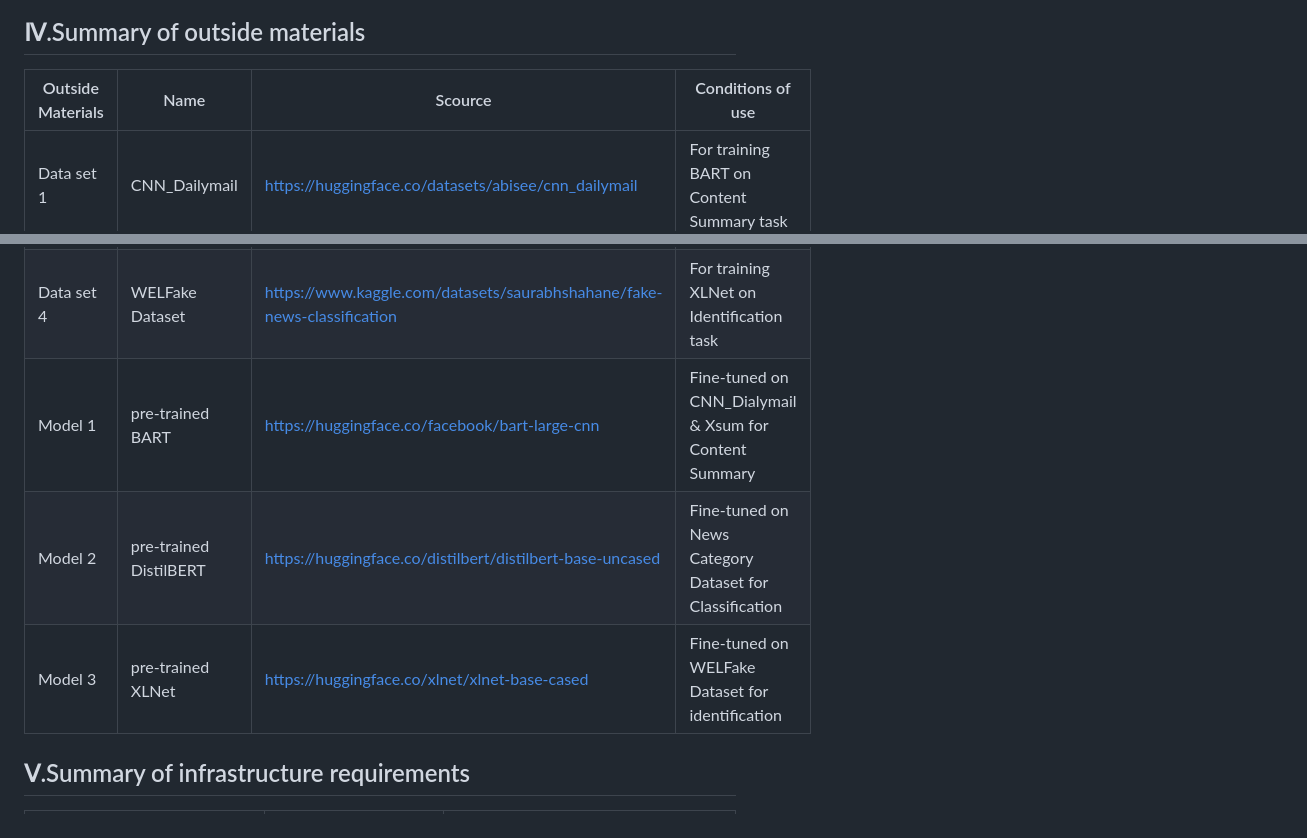
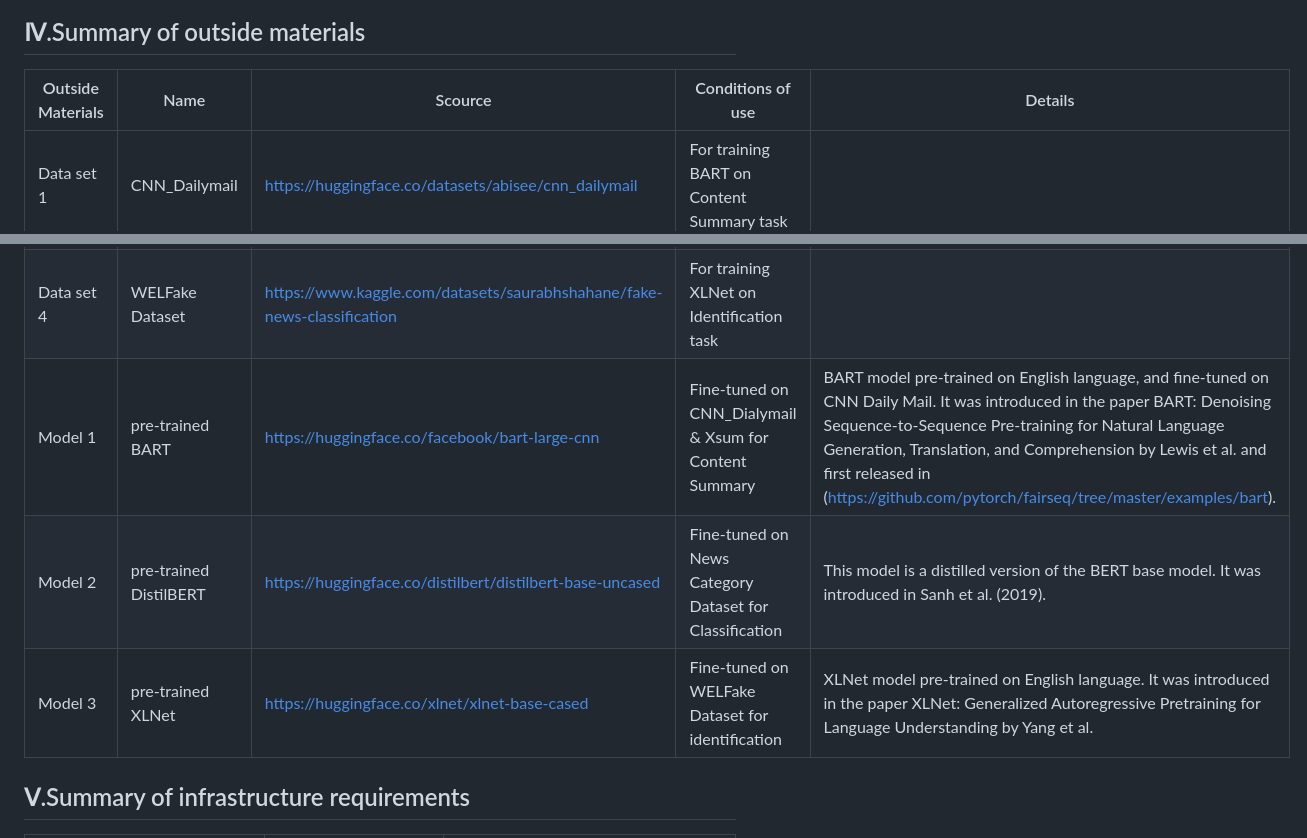
Before and after one commit to YunchiZ/ECE-GY-9183-Project, a Markdown page: README.md, 2 parts joined by grey strips. Drawn GitHub-style.

```diff
--- a/README.md
+++ b/README.md
@@ -46,15 +46,15 @@ all the data. -->
 Name of data/model, conditions under which it was created (ideally with links/references),
 conditions under which it may be used. -->
 
-| Outside Materials|Name  |Scource | Conditions of use |
-|--------------|--------------------|-------------------|-----------------|
+| Outside Materials|Name  |Scource | Conditions of use | Details |
+|--------------|--------------------|-------------------|-----------------|-------------------|
 | Data set 1   | CNN_Dailymail      |https://huggingface.co/datasets/abisee/cnn_dailymail| For training BART on Content Summary task |
 | Data set 2   | Xsum               |https://huggingface.co/datasets/EdinburghNLP/xsum| For training BART on Content Summary  task |
 | Data set 3   | News Category Dataset |https://www.kaggle.com/datasets/setseries/news-category-dataset | For training DistilBERT on Classification task |
 | Data set 4   | WELFake Dataset |https://www.kaggle.com/datasets/saurabhshahane/fake-news-classification | For training XLNet on Identification task |
-| Model 1 | pre-trained BART   |https://huggingface.co/facebook/bart-large-cnn | Fine-tuned on CNN_Dialymail & Xsum for Content Summary |
-| Model 2 | pre-trained DistilBERT   |https://huggingface.co/distilbert/distilbert-base-uncased | Fine-tuned on News Category Dataset for Classification |
-| Model 3 | pre-trained XLNet | https://huggingface.co/xlnet/xlnet-base-cased | Fine-tuned on WELFake Dataset for identification |
+| Model 1 | pre-trained BART   |https://huggingface.co/facebook/bart-large-cnn | Fine-tuned on CNN_Dialymail & Xsum for Content Summary | BART model pre-trained on English language, and fine-tuned on CNN Daily Mail. It was introduced in the paper BART: Denoising Sequence-to-Sequence Pre-training for Natural Language Generation, Translation, and Comprehension by Lewis et al. and first released in (https://github.com/pytorch/fairseq/tree/master/examples/bart). |
+| Model 2 | pre-trained DistilBERT   |https://huggingface.co/distilbert/distilbert-base-uncased | Fine-tuned on News Category Dataset for Classification | This model is a distilled version of the BERT base model. It was introduced in Sanh et al. (2019). |
+| Model 3 | pre-trained XLNet | https://huggingface.co/xlnet/xlnet-base-cased | Fine-tuned on WELFake Dataset for identification | XLNet model pre-trained on English language. It was introduced in the paper XLNet: Generalized Autoregressive Pretraining for Language Understanding by Yang et al. |
 
 
 
```
